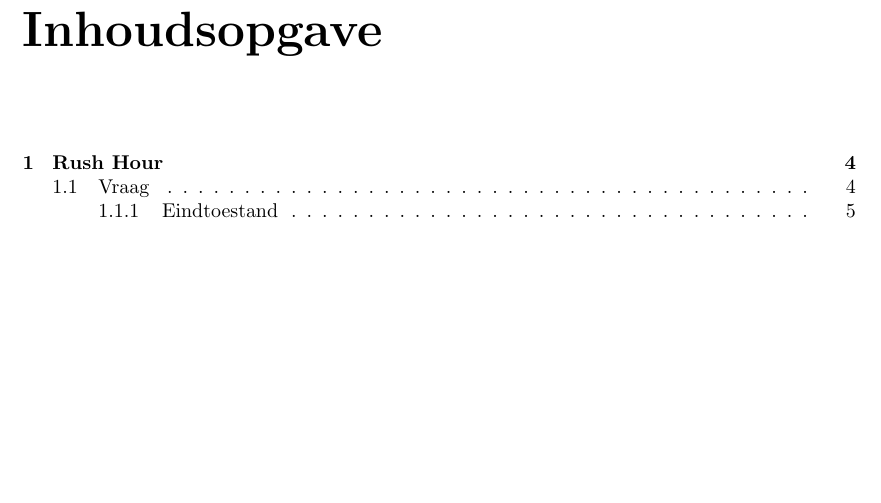
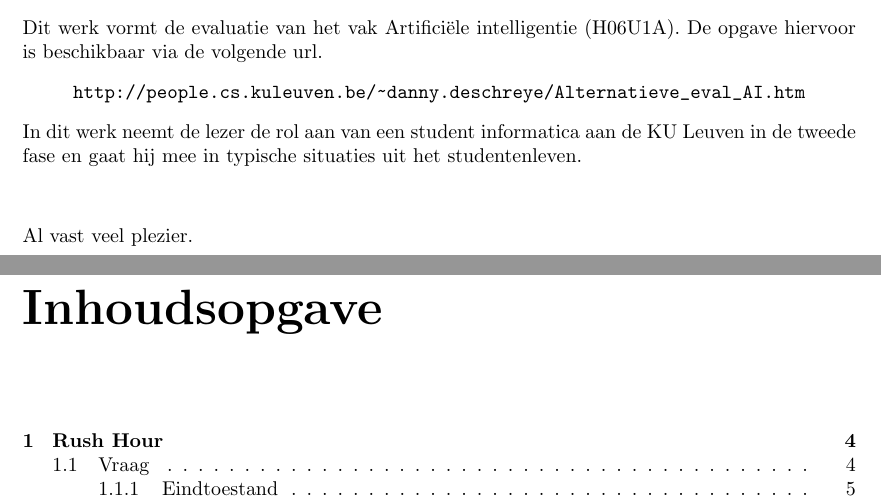
Before and after one commit to NorfairKing/ai_alternative-exam, a LaTeX thesis (alternative-exam.tex, which reads ai_inleiding.tex): part of page 3 of 31 before the commit and two parts of pages 2 and 3 of 31 after it, the two joined at a grey line, cut at the place of the change, the shorter picture padded with empty space. Compiled offline with pdfLaTeX.

Commit message:
first draft of preface

```diff
--- a/ai_inleiding.tex
+++ b/ai_inleiding.tex
@@ -2,5 +2,14 @@
 \begin{document}
 
 \chapter*{Inleiding}
+Dit werk vormt de evaluatie van het vak Artifici\"ele intelligentie (H06U1A). De opgave hiervoor is beschikbaar via de volgende url.
+\begin{center}
+\url{http://people.cs.kuleuven.be/~danny.deschreye/Alternatieve_eval_AI.htm}
+\end{center}
+In dit werk neemt de lezer de rol aan van een student informatica aan de KU Leuven in de tweede fase en gaat hij mee in typische situaties uit het studentenleven.
+
+\vspace{1cm}
+\noindent Al vast veel plezier.
+
 
 \end{document}
--- a/alternative-exam.tex
+++ b/alternative-exam.tex
@@ -19,7 +19,8 @@
 \usepackage{rotating} % For sideways figures
 \usepackage{xcolor} % For specifying custom colors
 \usepackage{fix-cm} % Allows increasing the font size of specific fonts beyond LaTeX default specifications
-\usepackage{multirow} % Allows
+%\usepackage{multirow}
+\usepackage{url}
 
 \AtBeginDocument{
   \renewcommand\chaptername{Vraag}
```
